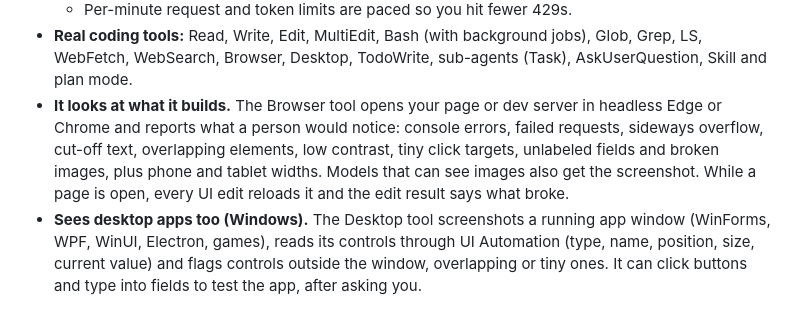
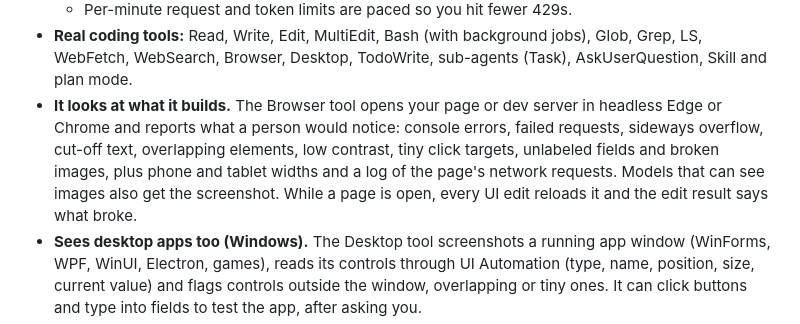
Before and after one commit to vortex907/freeaicodingtool, a Markdown page: README.md, the part around the change. Rendered like a GitHub page.

Commit message:
README: Browser network log
Co-Authored-By: Claude Opus 5.5 <noreply@anthropic.com>
Claude-Session: https://claude.ai/code/session_016btnDFL8wibLBQTzNRC2tZ

```diff
--- a/README.md
+++ b/README.md
@@ -12,7 +12,7 @@
   - Models that don't support tool calling get a text-based tool protocol instead.
   - Per-minute request and token limits are paced so you hit fewer 429s.
 - **Real coding tools:** Read, Write, Edit, MultiEdit, Bash (with background jobs), Glob, Grep, LS, WebFetch, WebSearch, Browser, Desktop, TodoWrite, sub-agents (Task), AskUserQuestion, Skill and plan mode.
-- **It looks at what it builds.** The Browser tool opens your page or dev server in headless Edge or Chrome and reports what a person would notice: console errors, failed requests, sideways overflow, cut-off text, overlapping elements, low contrast, tiny click targets, unlabeled fields and broken images, plus phone and tablet widths. Models that can see images also get the screenshot. While a page is open, every UI edit reloads it and the edit result says what broke.
+- **It looks at what it builds.** The Browser tool opens your page or dev server in headless Edge or Chrome and reports what a person would notice: console errors, failed requests, sideways overflow, cut-off text, overlapping elements, low contrast, tiny click targets, unlabeled fields and broken images, plus phone and tablet widths and a log of the page's network requests. Models that can see images also get the screenshot. While a page is open, every UI edit reloads it and the edit result says what broke.
 - **Sees desktop apps too (Windows).** The Desktop tool screenshots a running app window (WinForms, WPF, WinUI, Electron, games), reads its controls through UI Automation (type, name, position, size, current value) and flags controls outside the window, overlapping or tiny ones. It can click buttons and type into fields to test the app, after asking you.
 - **Catches broken edits at once.** After each edit, JSON, JavaScript, Python and TypeScript files are syntax checked and errors go straight back to the model.
 - **Knows your machine.** The prompt lists the installed tools and versions (node, python, dotnet, java, go, rustc, gcc, git, docker) and what is missing.
```
